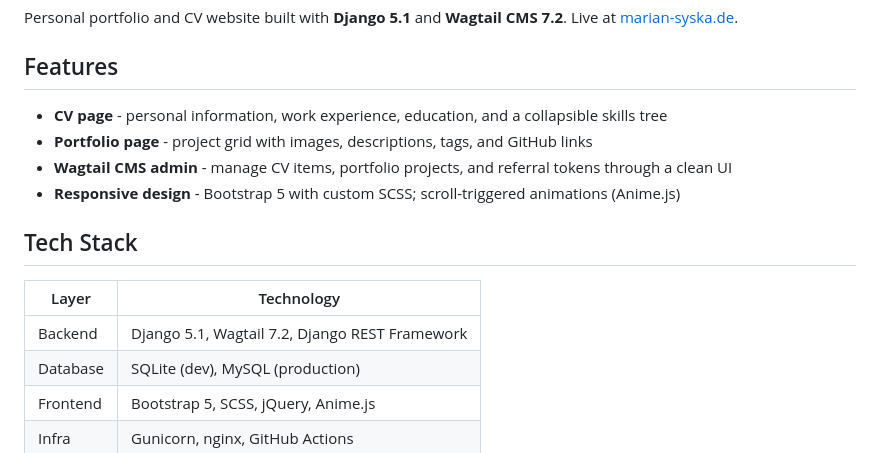
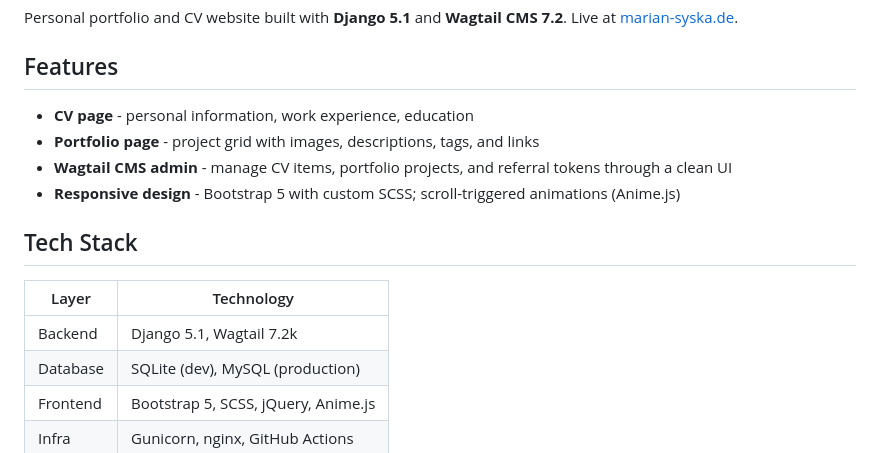
Before and after one commit to MarianSyska/Portfolio-WebApp, a Markdown page: README.md, the part around the change. Drawn GitHub-style.

Commit message:
updated README.md
The README.md contained some incorrect and outdated informations.

```diff
--- a/README.md
+++ b/README.md
@@ -4,8 +4,8 @@ Personal portfolio and CV website built with **Django 5.1** and **Wagtail CMS 7.
 
 ## Features
 
-- **CV page** - personal information, work experience, education, and a collapsible skills tree
-- **Portfolio page** - project grid with images, descriptions, tags, and GitHub links
+- **CV page** - personal information, work experience, education
+- **Portfolio page** - project grid with images, descriptions, tags, and links
 - **Wagtail CMS admin** - manage CV items, portfolio projects, and referral tokens through a clean UI
 - **Responsive design** - Bootstrap 5 with custom SCSS; scroll-triggered animations (Anime.js)
 
@@ -13,7 +13,7 @@ Personal portfolio and CV website built with **Django 5.1** and **Wagtail CMS 7.
 
 | Layer | Technology |
 |---|---|
-| Backend | Django 5.1, Wagtail 7.2, Django REST Framework |
+| Backend | Django 5.1, Wagtail 7.2k |
 | Database | SQLite (dev), MySQL (production) |
 | Frontend | Bootstrap 5, SCSS, jQuery, Anime.js |
 | Infra | Gunicorn, nginx, GitHub Actions |
```
